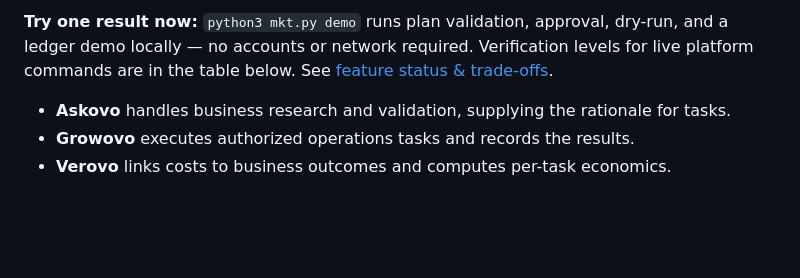
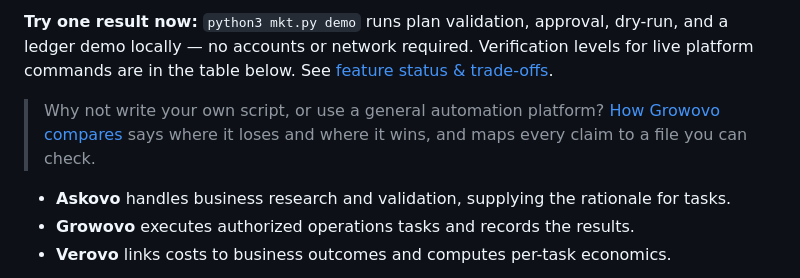
Before and after one commit to roy-tong/Growovo, a Markdown page: README.en.md, the part around the change. Rendered like a GitHub page; blank space fills up the shorter version.

```diff
--- a/README.en.md
+++ b/README.en.md
@@ -14,6 +14,8 @@ The product consists of an **Operator Engine** (the execution core) and **Playbo
 [![tests](https://github.com/roy-tong/Growovo/actions/workflows/tests.yml/badge.svg)](https://github.com/roy-tong/Growovo/actions/workflows/tests.yml)
 
 **Try one result now:** `python3 mkt.py demo` runs plan validation, approval, dry-run, and a ledger demo locally — no accounts or network required. Verification levels for live platform commands are in the table below. See [feature status & trade-offs](docs/feature-status.md).
+
+> Why not write your own script, or use a general automation platform? [How Growovo compares](docs/compare.md) says where it loses and where it wins, and maps every claim to a file you can check.
 
 - **Askovo** handles business research and validation, supplying the rationale for tasks.
 - **Growovo** executes authorized operations tasks and records the results.
```
Also changed, not shown: README.md (+2 -0 lines), docs/compare.md (added, +75 -0 lines).
